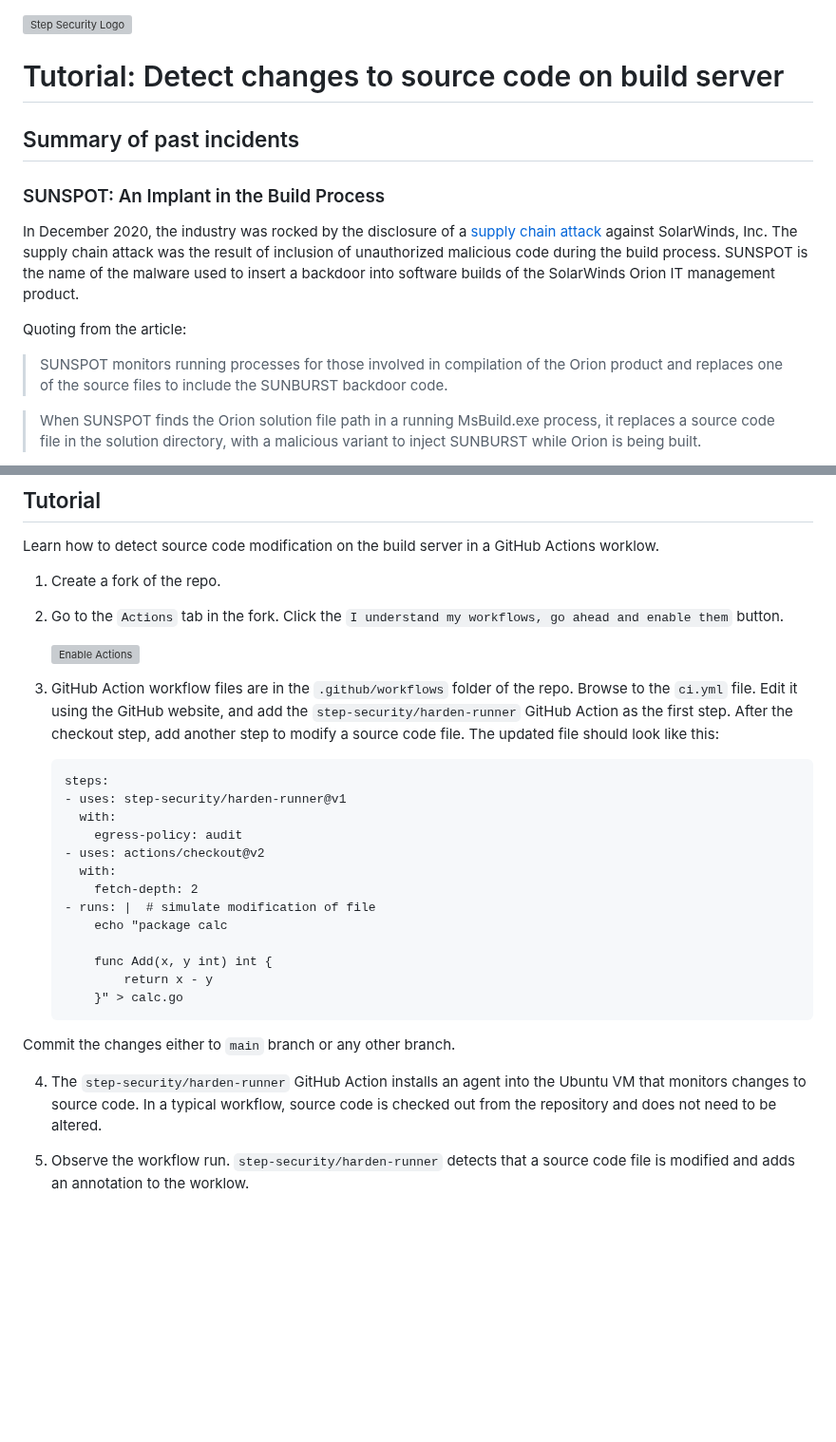
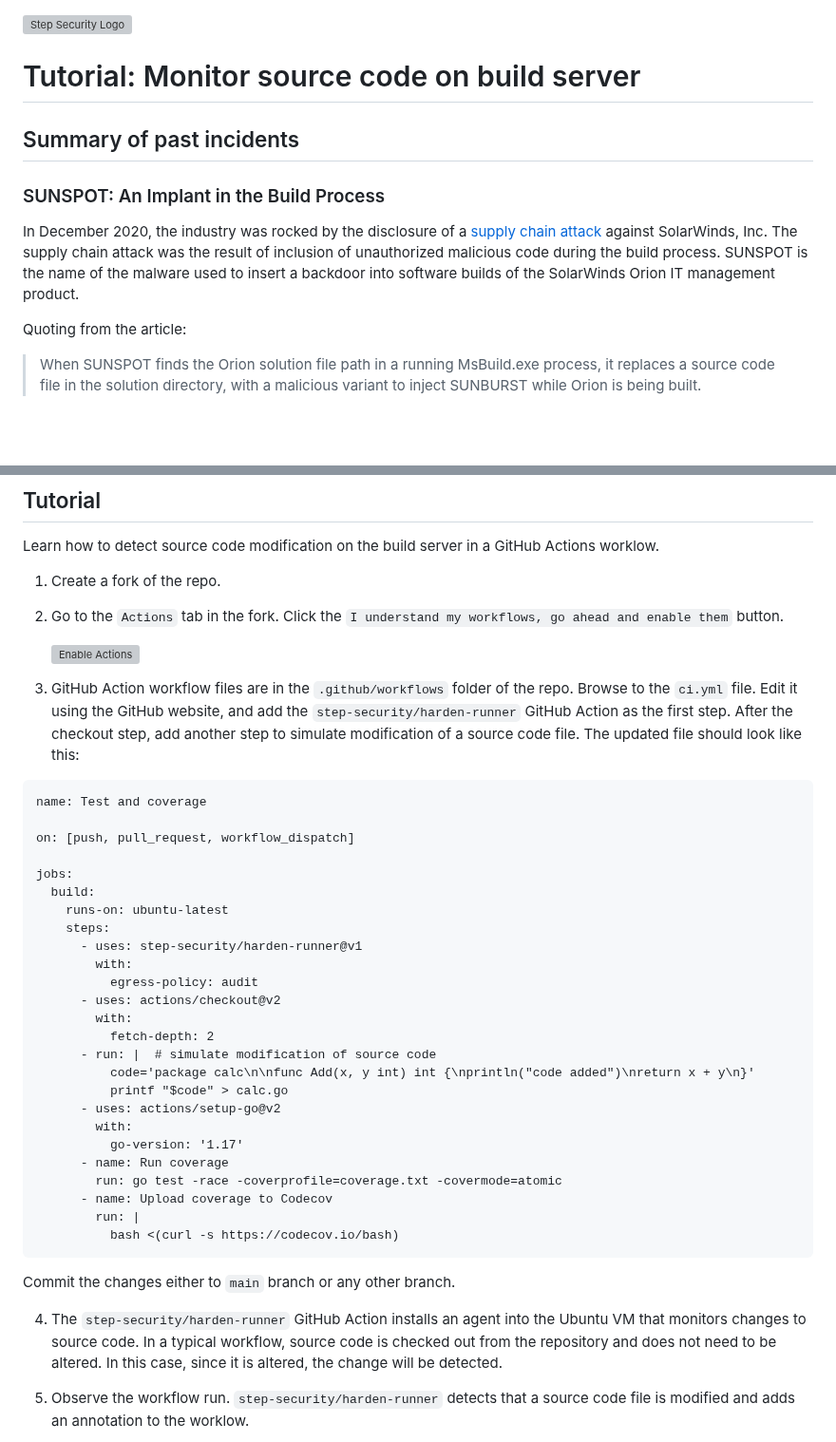
Before and after one commit to step-security/github-actions-goat, a Markdown page: MonitorSourceCode.md, 2 parts joined by grey strips. Shown at 95% size. Drawn GitHub-style; blank space fills up the shorter version; grey boxes are pictures that could not be loaded.

Commit message:
Update tutorial

````diff
--- a/MonitorSourceCode.md
+++ b/MonitorSourceCode.md
@@ -2,7 +2,7 @@
   <img src="https://raw.githubusercontent.com/step-security/supply-chain-goat/main/images/Logo.png" alt="Step Security Logo" width="340">
 </p>
 
-# Tutorial: Detect changes to source code on build server
+# Tutorial: Monitor source code on build server
 
 ## Summary of past incidents
 
@@ -10,8 +10,6 @@
 In December 2020, the industry was rocked by the disclosure of a [supply chain attack](https://www.crowdstrike.com/blog/sunspot-malware-technical-analysis/) against SolarWinds, Inc. The supply chain attack was the result of inclusion of unauthorized malicious code during the build process. SUNSPOT is the name of the malware used to insert a backdoor into software builds of the SolarWinds Orion IT management product.
 
 Quoting from the article:
-> SUNSPOT monitors running processes for those involved in compilation of the Orion product and replaces one of the source files to include the SUNBURST backdoor code.
-
 > When SUNSPOT finds the Orion solution file path in a running MsBuild.exe process, it replaces a source code file in the solution directory, with a malicious variant to inject SUNBURST while Orion is being built.
 
 > The original source file is copied with a .bk extension (e.g., InventoryManager.bk), to back up the original content. The backdoored source is written to the same filename, but with a .tmp extension (e.g., InventoryManager.tmp), before being moved using MoveFileEx to the original filename (InventoryManager.cs)
@@ -29,29 +27,38 @@ Learn how to detect source code modification on the build server in a GitHub Act
 
    <img src="https://raw.githubusercontent.com/step-security/supply-chain-goat/main/images/EnableActions.png" alt="Enable Actions" width="800">
 
-3. GitHub Action workflow files are in the `.github/workflows` folder of the repo. Browse to the `ci.yml` file. Edit it using the GitHub website, and add the `step-security/harden-runner` GitHub Action as the first step.
-After the checkout step, add another step to modify a source code file.
-The updated file should look like this:
+3. GitHub Action workflow files are in the `.github/workflows` folder of the repo. Browse to the `ci.yml` file. Edit it using the GitHub website, and add the `step-security/harden-runner` GitHub Action as the first step. After the checkout step, add another step to simulate modification of a source code file. The updated file should look like this:
 
-    ```
+```
+name: Test and coverage
+
+on: [push, pull_request, workflow_dispatch]
+
+jobs:
+  build:
+    runs-on: ubuntu-latest
     steps:
-    - uses: step-security/harden-runner@v1
-      with:
-        egress-policy: audit
-    - uses: actions/checkout@v2
-      with:
-        fetch-depth: 2
-    - runs: |  # simulate modification of file
-        echo "package calc
-
-        func Add(x, y int) int {
-	        return x - y
-        }" > calc.go
-    ```
-
+      - uses: step-security/harden-runner@v1
+        with:
+          egress-policy: audit
+      - uses: actions/checkout@v2
+        with:
+          fetch-depth: 2
+      - run: |  # simulate modification of source code
+          code='package calc\n\nfunc Add(x, y int) int {\nprintln("code added")\nreturn x + y\n}'
+          printf "$code" > calc.go
+      - uses: actions/setup-go@v2
+        with:
+          go-version: '1.17'
+      - name: Run coverage
+        run: go test -race -coverprofile=coverage.txt -covermode=atomic
+      - name: Upload coverage to Codecov
+        run: |
+          bash <(curl -s https://codecov.io/bash)
+```
 
 Commit the changes either to `main` branch or any other branch.
 
-4. The `step-security/harden-runner` GitHub Action installs an agent into the Ubuntu VM that monitors changes to source code. In a typical workflow, source code is checked out from the repository and does not need to be altered.
+4. The `step-security/harden-runner` GitHub Action installs an agent into the Ubuntu VM that monitors changes to source code. In a typical workflow, source code is checked out from the repository and does not need to be altered. In this case, since it is altered, the change will be detected.
 
 5. Observe the workflow run.  `step-security/harden-runner` detects that a source code file is modified and adds an annotation to the worklow.
````
Also changed, not shown: other parts of MonitorSourceCode.md (+2 -0 lines), README.md (+1 -1 lines), images/SourceChangeDetected.png (added), 1 other file.
